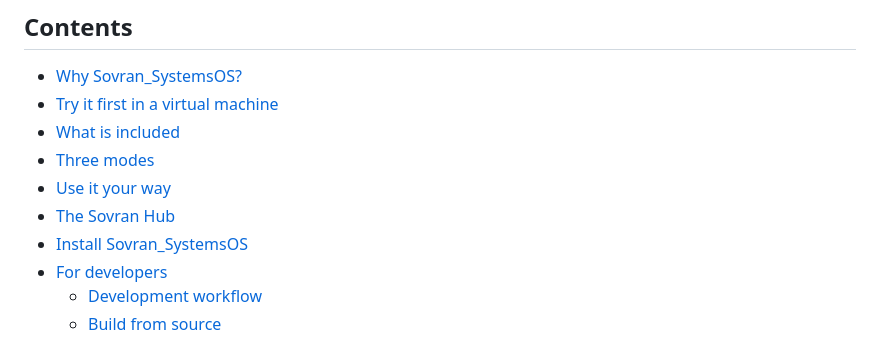
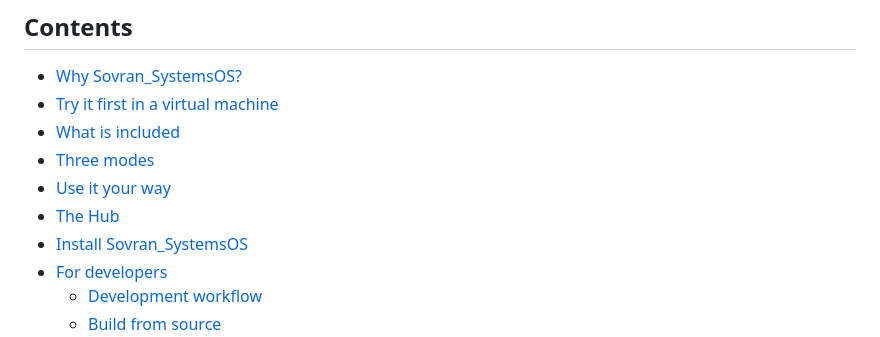
Before and after one commit to naturallaw777/Sovran_SystemsOS, a Markdown page: README.md, the part around the change. Drawn GitHub-style.

Commit message:
Rename 'The Sovran Hub' to 'The Hub' in README

```diff
--- a/README.md
+++ b/README.md
@@ -45,7 +45,7 @@ are ready.
 - [What is included](#what-is-included)
 - [Three modes](#three-modes)
 - [Use it your way](#use-it-your-way)
-- [The Sovran Hub](#the-sovran-hub)
+- [The Hub](#the-hub)
 - [Install Sovran_SystemsOS](#install-sovran_systemsos)
 - [For developers](#for-developers)
   - [Development workflow](#development-workflow)
```
